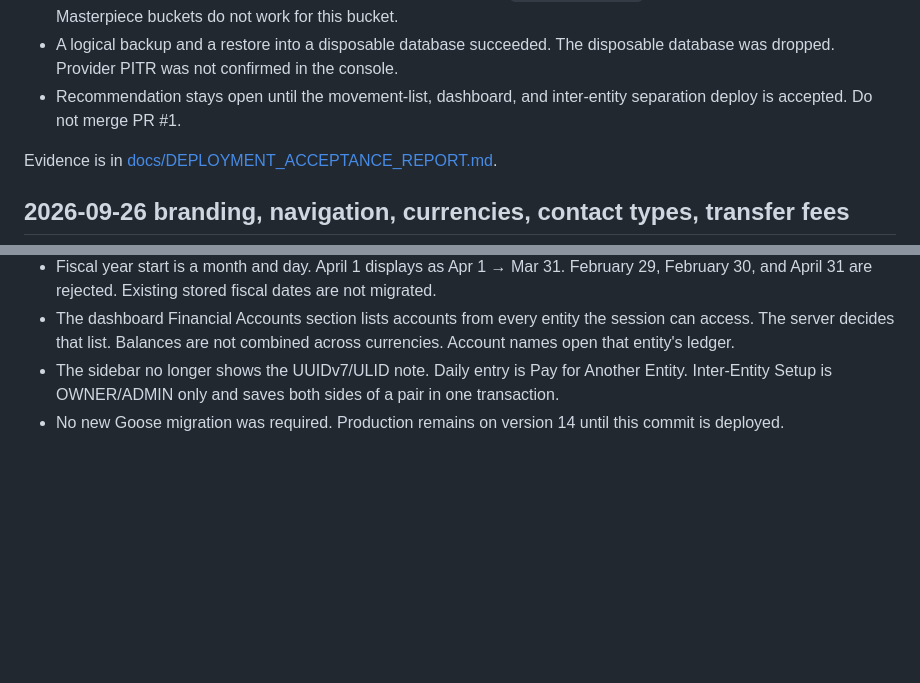
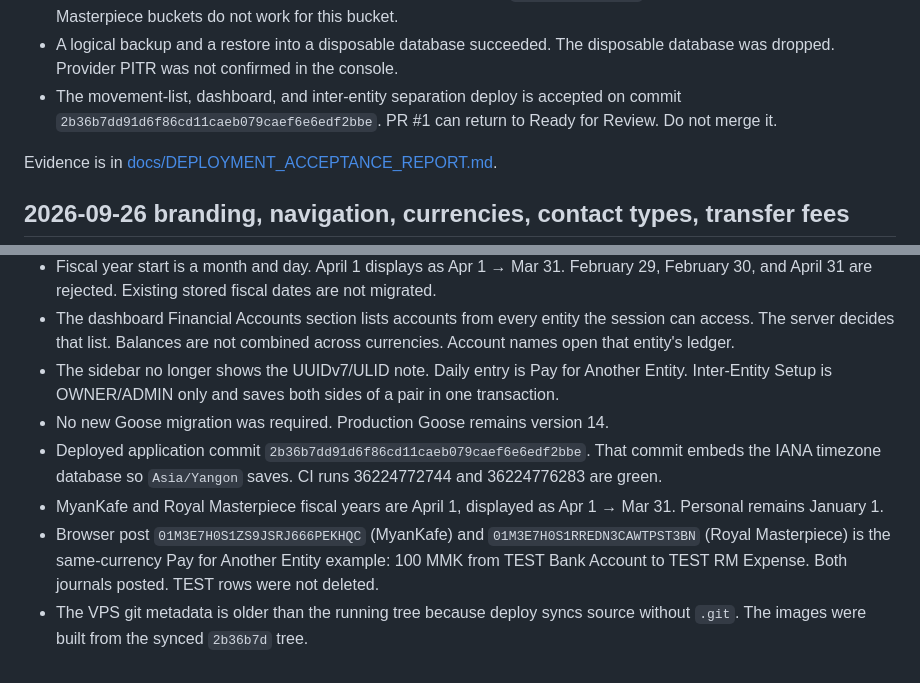
Before and after one commit to profora/myankafe-finance, a Markdown page: docs/CURSOR_HANDOFF.md, 2 parts joined by grey strips. Rendered like a GitHub page; blank space fills up the shorter version.

```diff
--- a/docs/CURSOR_HANDOFF.md
+++ b/docs/CURSOR_HANDOFF.md
@@ -246,7 +246,7 @@ The section above describes the first pass, before database and R2 values were a
 - Cross-currency transfer was not posted. The stored USD/MMK rate exists, and every financial account is MMK.
 - The R2 system probe fails closed with AccessDenied on bucket `myankafe-finance`. The keys that work for the Royal Masterpiece buckets do not work for this bucket.
 - A logical backup and a restore into a disposable database succeeded. The disposable database was dropped. Provider PITR was not confirmed in the console.
-- Recommendation stays open until the movement-list, dashboard, and inter-entity separation deploy is accepted. Do not merge PR #1.
+- The movement-list, dashboard, and inter-entity separation deploy is accepted on commit `2b36b7dd91d6f86cd11caeb079caef6e6edf2bbe`. PR #1 can return to Ready for Review. Do not merge it.
 
 Evidence is in [docs/DEPLOYMENT_ACCEPTANCE_REPORT.md](DEPLOYMENT_ACCEPTANCE_REPORT.md).
 
@@ -271,4 +271,8 @@ Evidence is in [docs/DEPLOYMENT_ACCEPTANCE_REPORT.md](DEPLOYMENT_ACCEPTANCE_REPO
 - Fiscal year start is a month and day. April 1 displays as Apr 1 → Mar 31. February 29, February 30, and April 31 are rejected. Existing stored fiscal dates are not migrated.
 - The dashboard Financial Accounts section lists accounts from every entity the session can access. The server decides that list. Balances are not combined across currencies. Account names open that entity's ledger.
 - The sidebar no longer shows the UUIDv7/ULID note. Daily entry is Pay for Another Entity. Inter-Entity Setup is OWNER/ADMIN only and saves both sides of a pair in one transaction.
-- No new Goose migration was required. Production remains on version 14 until this commit is deployed.
+- No new Goose migration was required. Production Goose remains version 14.
+- Deployed application commit `2b36b7dd91d6f86cd11caeb079caef6e6edf2bbe`. That commit embeds the IANA timezone database so `Asia/Yangon` saves. CI runs 36224772744 and 36224776283 are green.
+- MyanKafe and Royal Masterpiece fiscal years are April 1, displayed as Apr 1 → Mar 31. Personal remains January 1.
+- Browser post `01M3E7H0S1ZS9JSRJ666PEKHQC` (MyanKafe) and `01M3E7H0S1RREDN3CAWTPST3BN` (Royal Masterpiece) is the same-currency Pay for Another Entity example: 100 MMK from TEST Bank Account to TEST RM Expense. Both journals posted. TEST rows were not deleted.
+- The VPS git metadata is older than the running tree because deploy syncs source without `.git`. The images were built from the synced `2b36b7d` tree.
```
Also changed, not shown: docs/DEPLOYMENT_ACCEPTANCE_REPORT.md (+27 -0 lines).
